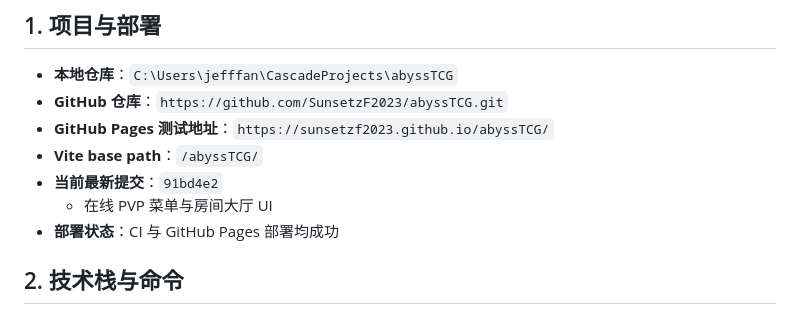
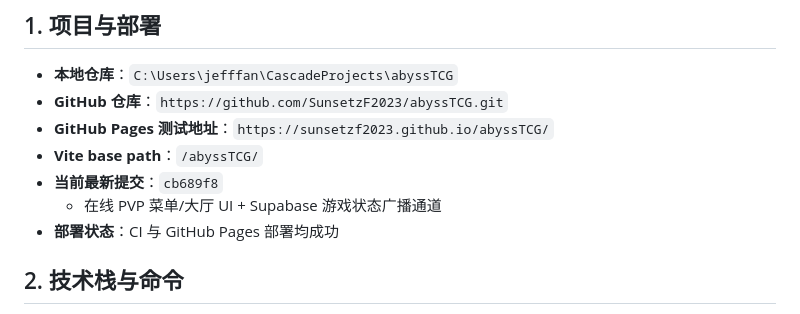
Before and after one commit to SunsetzF2023/abyssTCG, a Markdown page: AGENTS.md, the part around the change. Drawn GitHub-style.

Commit message:
Update AGENTS.md
Generated with Devin (https://devin.ai)

```diff
--- a/AGENTS.md
+++ b/AGENTS.md
@@ -11,8 +11,8 @@
 - **GitHub 仓库**：`https://github.com/SunsetzF2023/abyssTCG.git`
 - **GitHub Pages 测试地址**：`https://sunsetzf2023.github.io/abyssTCG/`
 - **Vite base path**：`/abyssTCG/`
-- **当前最新提交**：`91bd4e2`
-  - 在线 PVP 菜单与房间大厅 UI
+- **当前最新提交**：`cb689f8`
+  - 在线 PVP 菜单/大厅 UI + Supabase 游戏状态广播通道
 - **部署状态**：CI 与 GitHub Pages 部署均成功
 
 ## 2. 技术栈与命令
```
